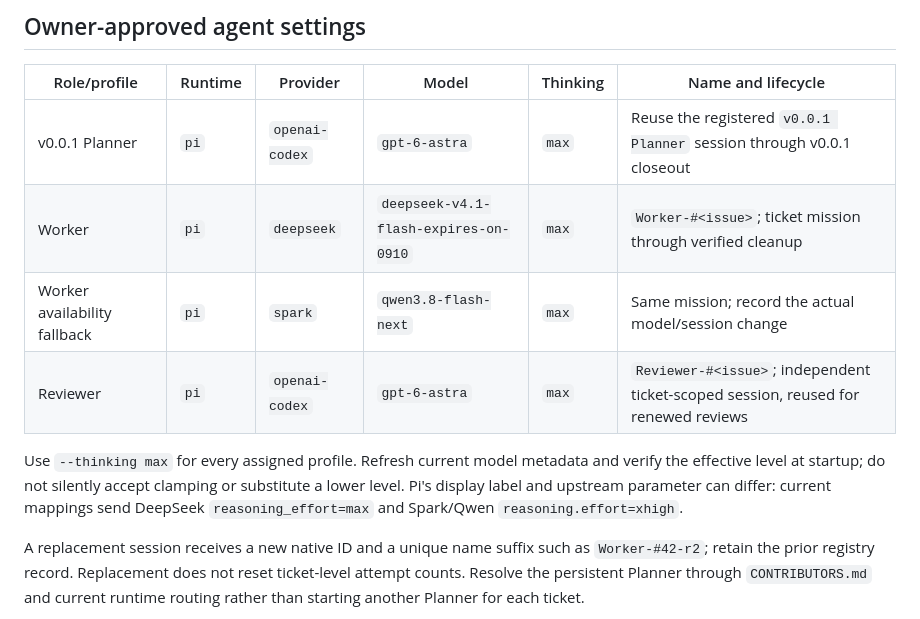
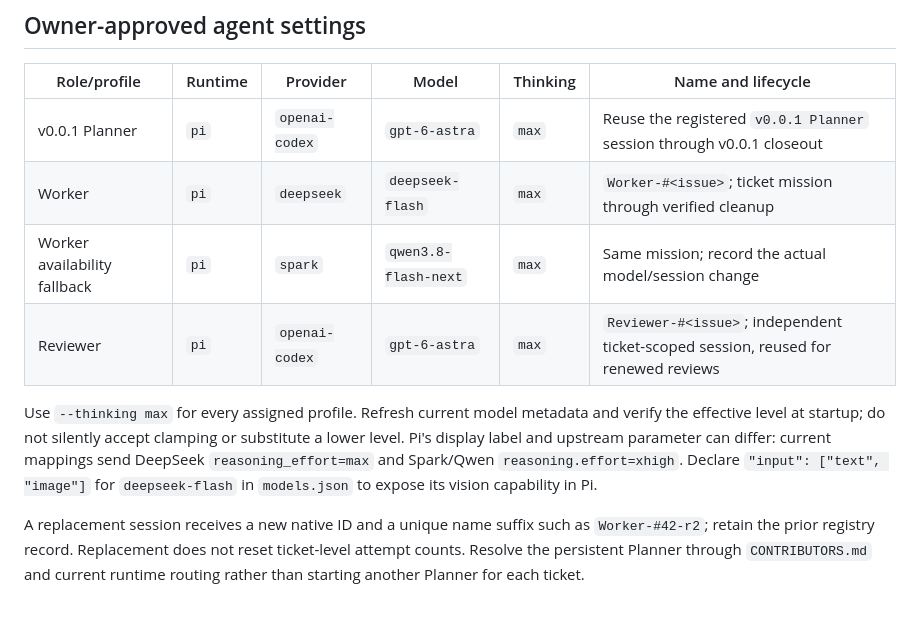
Before and after one commit to code2hack/EyeBrowse, a Markdown page: DEV.md, the part around the change. GitHub-like rendering.

Commit message:
Manager: EyeBrowse-Manager — docs: use released DeepSeek Flash with vision

```diff
--- a/DEV.md
+++ b/DEV.md
@@ -17,11 +17,11 @@ Approved development procedures and runtime configuration for EyeBrowse. Governa
 | Role/profile | Runtime | Provider | Model | Thinking | Name and lifecycle |
 | --- | --- | --- | --- | --- | --- |
 | v0.0.1 Planner | `pi` | `openai-codex` | `gpt-6-astra` | `max` | Reuse the registered `v0.0.1 Planner` session through v0.0.1 closeout |
-| Worker | `pi` | `deepseek` | `deepseek-v4.1-flash-expires-on-0910` | `max` | `Worker-#<issue>`; ticket mission through verified cleanup |
+| Worker | `pi` | `deepseek` | `deepseek-flash` | `max` | `Worker-#<issue>`; ticket mission through verified cleanup |
 | Worker availability fallback | `pi` | `spark` | `qwen3.8-flash-next` | `max` | Same mission; record the actual model/session change |
 | Reviewer | `pi` | `openai-codex` | `gpt-6-astra` | `max` | `Reviewer-#<issue>`; independent ticket-scoped session, reused for renewed reviews |
 
-Use `--thinking max` for every assigned profile. Refresh current model metadata and verify the effective level at startup; do not silently accept clamping or substitute a lower level. Pi's display label and upstream parameter can differ: current mappings send DeepSeek `reasoning_effort=max` and Spark/Qwen `reasoning.effort=xhigh`.
+Use `--thinking max` for every assigned profile. Refresh current model metadata and verify the effective level at startup; do not silently accept clamping or substitute a lower level. Pi's display label and upstream parameter can differ: current mappings send DeepSeek `reasoning_effort=max` and Spark/Qwen `reasoning.effort=xhigh`. Declare `"input": ["text", "image"]` for `deepseek-flash` in `models.json` to expose its vision capability in Pi.
 
 A replacement session receives a new native ID and a unique name suffix such as `Worker-#42-r2`; retain the prior registry record. Replacement does not reset ticket-level attempt counts. Resolve the persistent Planner through `CONTRIBUTORS.md` and current runtime routing rather than starting another Planner for each ticket.
 
```
